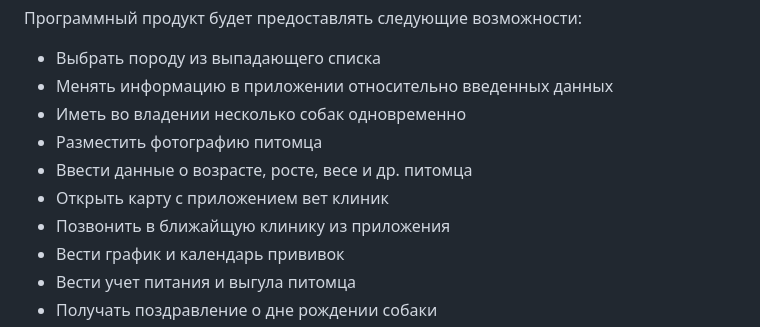
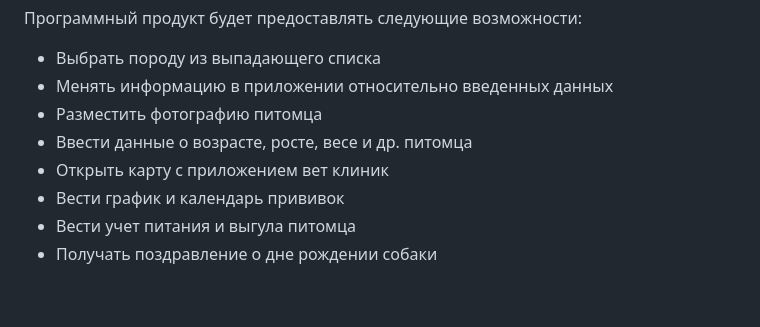
Before and after one commit to XRay876/IVR, a Markdown page: tisemenov_application.md, the part around the change. Rendered like a GitHub page; blank space fills up the shorter version.

```diff
--- a/tisemenov_application.md
+++ b/tisemenov_application.md
@@ -40,11 +40,9 @@
 Программный продукт будет предоставлять следующие возможности:
 * Выбрать породу из выпадающего списка
 * Менять информацию в приложении относительно введенных данных
-* Иметь во владении несколько собак одновременно
 * Разместить фотографию питомца
 * Ввести данные о возрасте, росте, весе и др. питомца
 * Открыть карту с приложением вет клиник
-* Позвонить в ближайщую клинику из приложения
 * Вести график и календарь прививок
 * Вести учет питания и выгула питомца
 * Получать поздравление о дне рождении собаки
```
